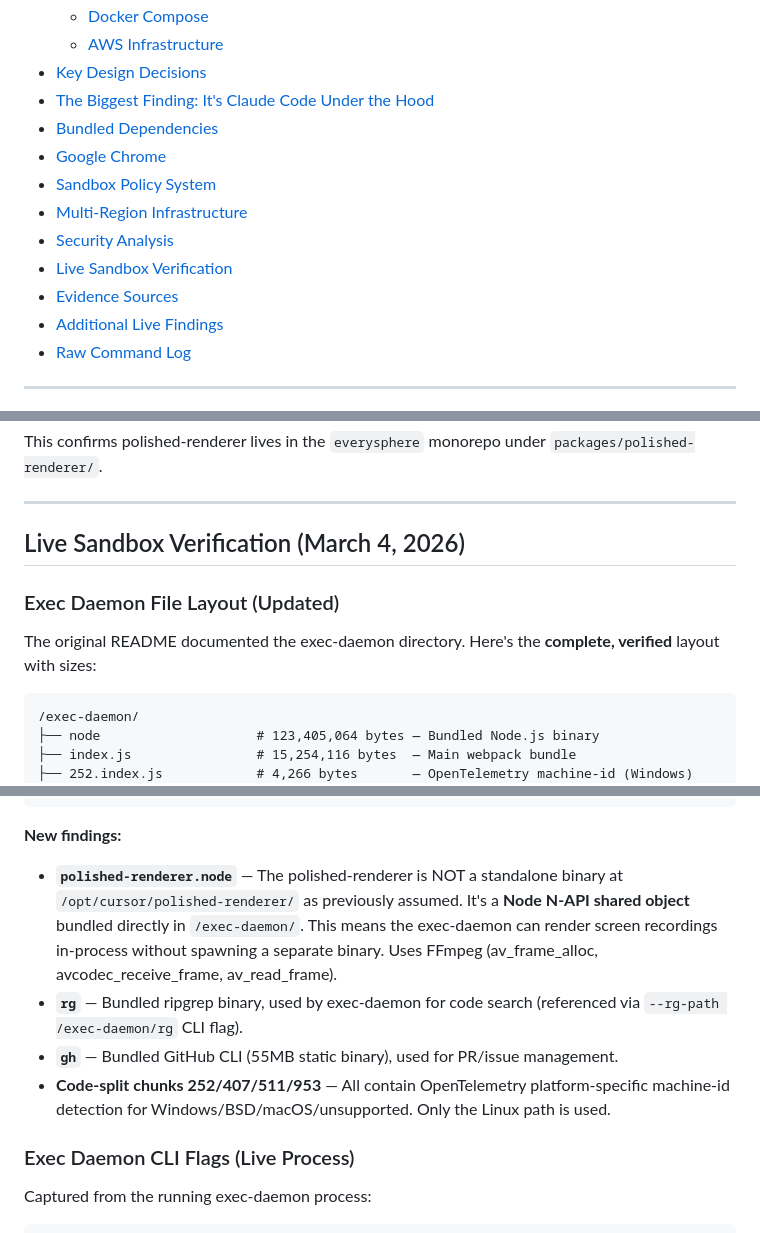
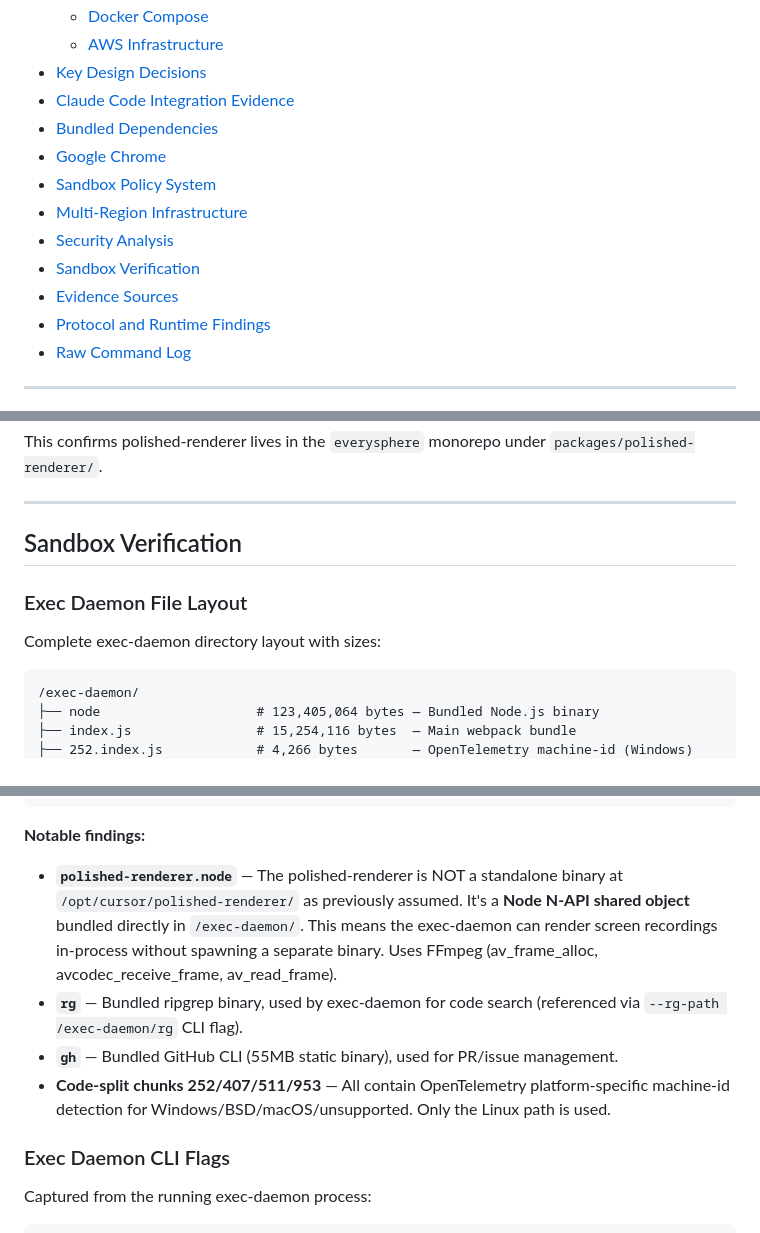
Before and after one commit to advaitpaliwal/cursor-agent-architecture, a Markdown page: README.md, 3 parts joined by grey strips. Drawn GitHub-style.

Commit message:
Normalize README section naming and remove residual commentary phrasing

````diff
--- a/README.md
+++ b/README.md
@@ -29,15 +29,15 @@ Reverse-engineered from inside a live Cursor Background Agent sandbox (March 202
   - [Docker Compose](#step-8-docker-compose-host)
   - [AWS Infrastructure](#step-9-aws-infrastructure)
 - [Key Design Decisions](#key-design-decisions)
-- [The Biggest Finding: It's Claude Code Under the Hood](#the-biggest-finding-its-claude-code-under-the-hood)
+- [Claude Code Integration Evidence](#claude-code-integration-evidence)
 - [Bundled Dependencies](#bundled-dependencies)
 - [Google Chrome](#google-chrome)
 - [Sandbox Policy System](#sandbox-policy-system)
 - [Multi-Region Infrastructure](#multi-region-infrastructure-cursorvm-managercom)
-- [Security Analysis](#security-analysis-live-sandbox-march-4-2026)
-- [Live Sandbox Verification](#live-sandbox-verification-march-4-2026)
+- [Security Analysis](#security-analysis)
+- [Sandbox Verification](#sandbox-verification)
 - [Evidence Sources](#evidence-sources)
-- [Additional Live Findings](#additional-live-findings)
+- [Protocol and Runtime Findings](#protocol-and-runtime-findings)
 - [Raw Command Log](#raw-command-log)
 
 ---
@@ -1333,11 +1333,11 @@ This confirms polished-renderer lives in the `everysphere` monorepo under `packa
 
 ---
 
-## Live Sandbox Verification (March 4, 2026)
-
-### Exec Daemon File Layout (Updated)
-
-The original README documented the exec-daemon directory. Here's the **complete, verified** layout with sizes:
+## Sandbox Verification
+
+### Exec Daemon File Layout
+
+Complete exec-daemon directory layout with sizes:
 
 ```
 /exec-daemon/
@@ -1359,13 +1359,13 @@ The original README documented the exec-daemon directory. Here's the **complete,
 └── 97f64a4d8eca9a2e35bb.mp4  # 63,178 bytes   — Splash/loading animation
 ```
 
-**New findings:**
+**Notable findings:**
 - **`polished-renderer.node`** — The polished-renderer is NOT a standalone binary at `/opt/cursor/polished-renderer/` as previously assumed. It's a **Node N-API shared object** bundled directly in `/exec-daemon/`. This means the exec-daemon can render screen recordings in-process without spawning a separate binary. Uses FFmpeg (av_frame_alloc, avcodec_receive_frame, av_read_frame).
 - **`rg`** — Bundled ripgrep binary, used by exec-daemon for code search (referenced via `--rg-path /exec-daemon/rg` CLI flag).
 - **`gh`** — Bundled GitHub CLI (55MB static binary), used for PR/issue management.
 - **Code-split chunks 252/407/511/953** — All contain OpenTelemetry platform-specific machine-id detection for Windows/BSD/macOS/unsupported. Only the Linux path is used.
 
-### Exec Daemon CLI Flags (Live Process)
+### Exec Daemon CLI Flags
 
 Captured from the running exec-daemon process:
 
````
Also changed, not shown: other parts of README.md (+14 -14 lines).
